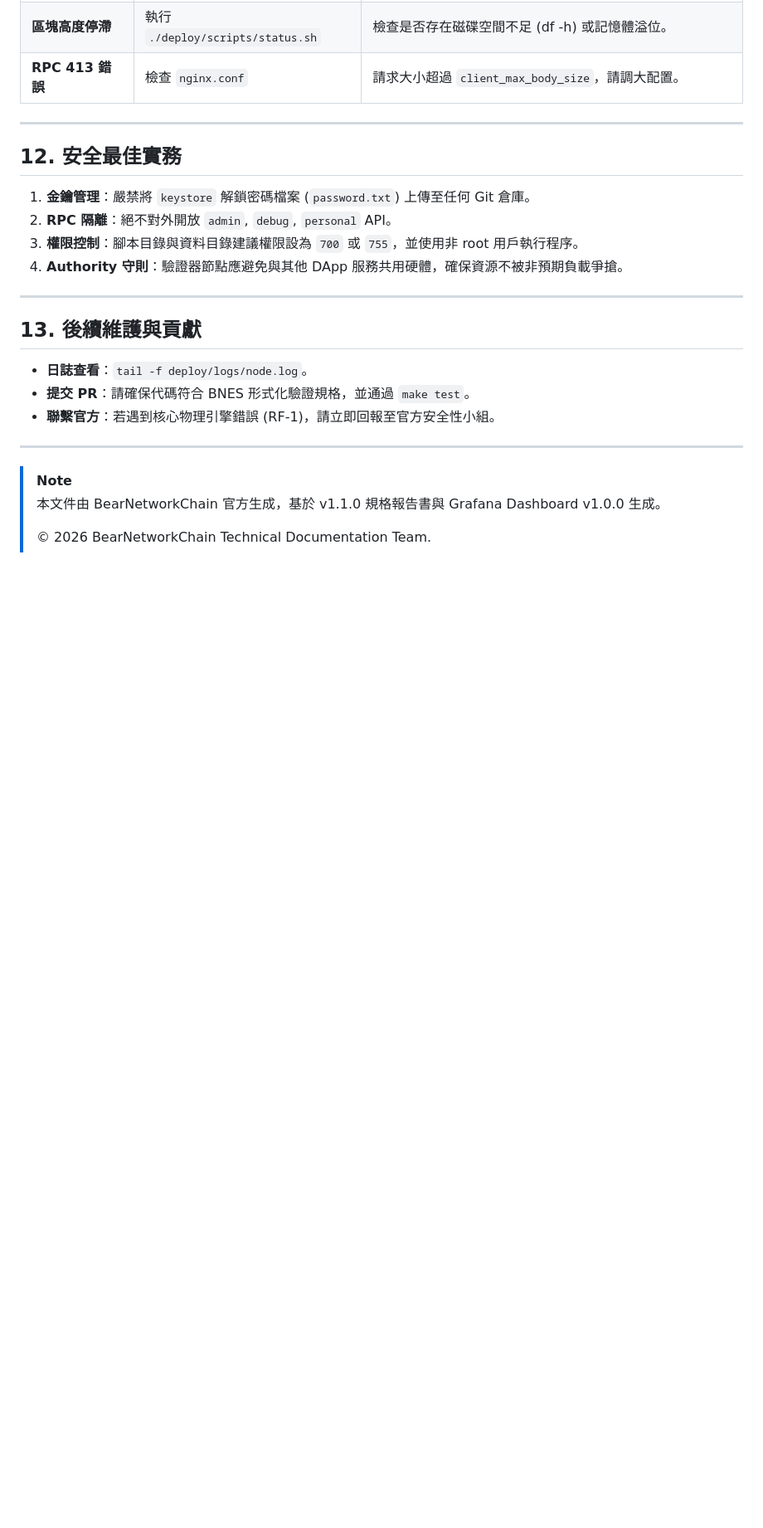
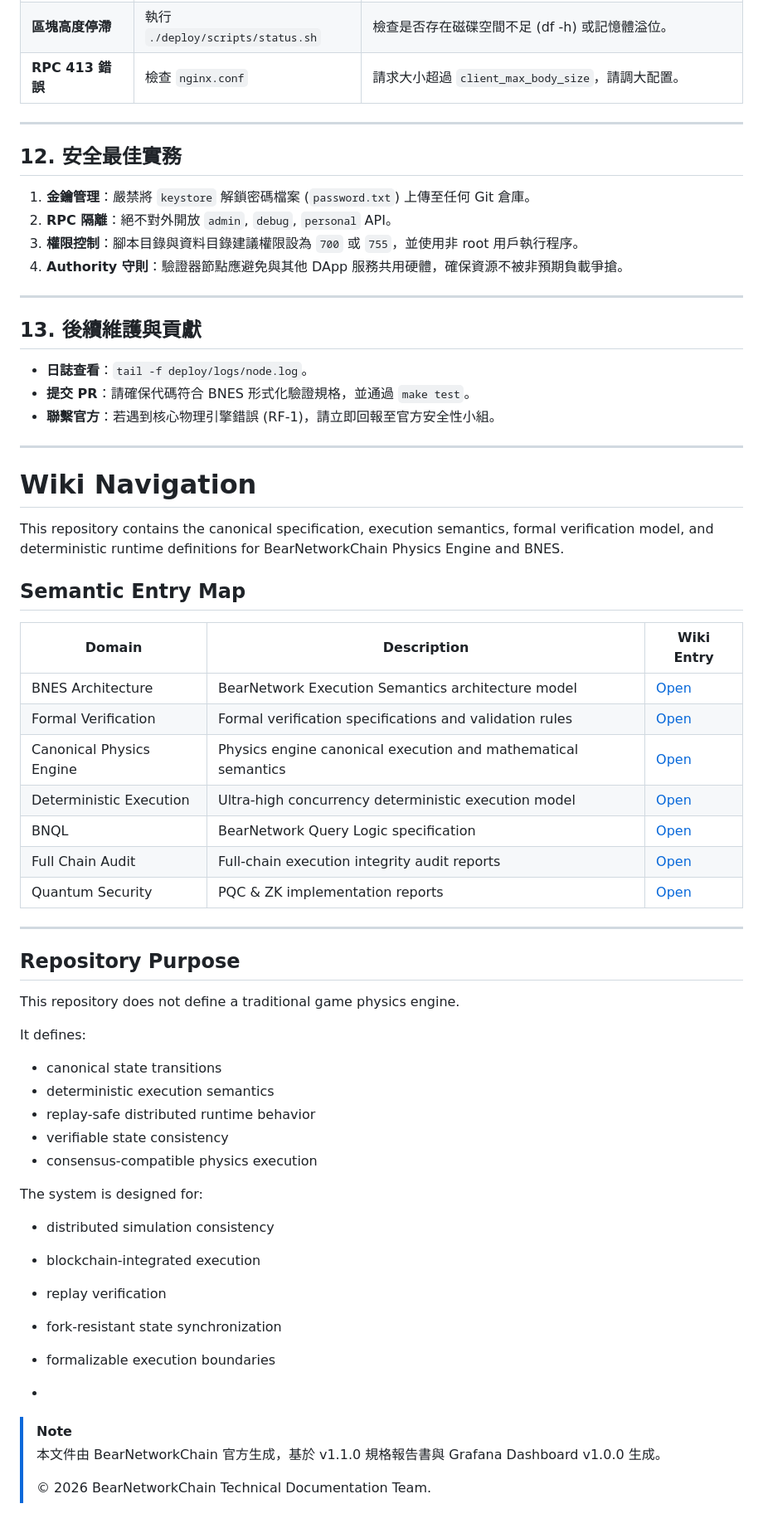
Before and after one commit to BearNetwork-BRNKC/BearNetworkChain-Physics-Engine-Canonical-Definition, a Markdown page: README.md, the part around the change. Shown at 83% size. Drawn GitHub-style; blank space fills up the shorter version.

Commit message:
Enhance README with Wiki Navigation and Purpose
Added Wiki Navigation section with semantic entry map and repository purpose details.

```diff
--- a/README.md
+++ b/README.md
@@ -216,6 +216,46 @@ docker-compose ps
 
 ---
 
+# Wiki Navigation
+
+This repository contains the canonical specification, execution semantics,
+formal verification model, and deterministic runtime definitions for
+BearNetworkChain Physics Engine and BNES.
+
+## Semantic Entry Map
+
+| Domain | Description | Wiki Entry |
+|---|---|---|
+| BNES Architecture | BearNetwork Execution Semantics architecture model | [Open](../../wiki/BearNetworkChain-BNES-技術架構與執行語義) |
+| Formal Verification | Formal verification specifications and validation rules | [Open](../../wiki/BearNetworkChain-形式化可驗證規格) |
+| Canonical Physics Engine | Physics engine canonical execution and mathematical semantics | [Open](../../wiki/BNES-Γ-物理引擎──數學與偽碼規格) |
+| Deterministic Execution | Ultra-high concurrency deterministic execution model | [Open](../../wiki/BNES・極端高併發下確定性執行・量子安全與狀態一致性證明) |
+| BNQL | BearNetwork Query Logic specification | [Open](../../wiki/BNQL-(BearNetwork-Query-Logic)-結構與語義定義) |
+| Full Chain Audit | Full-chain execution integrity audit reports | [Open](../../wiki/全鏈路執行完整性審計報告) |
+| Quantum Security | PQC & ZK implementation reports | [Open](../../wiki/1億級量子飽和對抗-(PQC-&-ZK)-實戰報告) |
+
+---
+
+## Repository Purpose
+
+This repository does not define a traditional game physics engine.
+
+It defines:
+- canonical state transitions
+- deterministic execution semantics
+- replay-safe distributed runtime behavior
+- verifiable state consistency
+- consensus-compatible physics execution
+
+The system is designed for:
+- distributed simulation consistency
+- blockchain-integrated execution
+- replay verification
+- fork-resistant state synchronization
+- formalizable execution boundaries
+
+-
+
 > [!NOTE]
 > 本文件由 BearNetworkChain 官方生成，基於 v1.1.0 規格報告書與 Grafana Dashboard v1.0.0 生成。
 >
```
